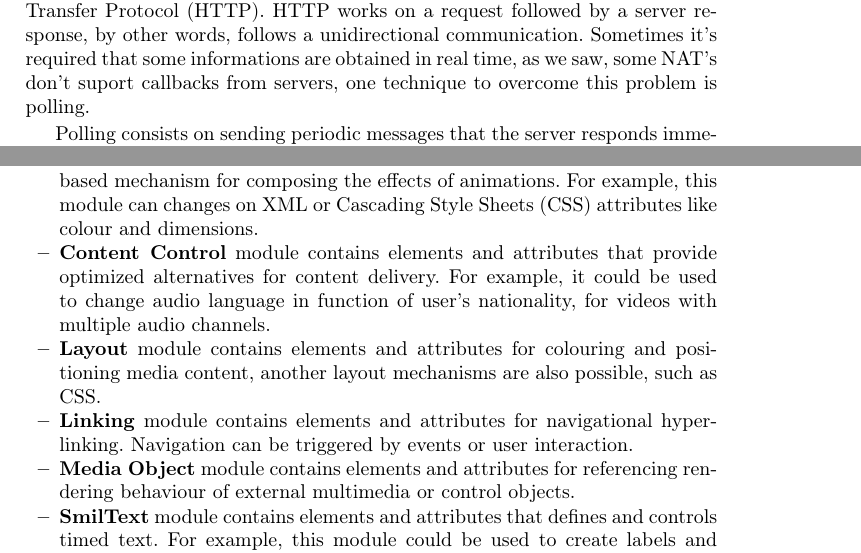
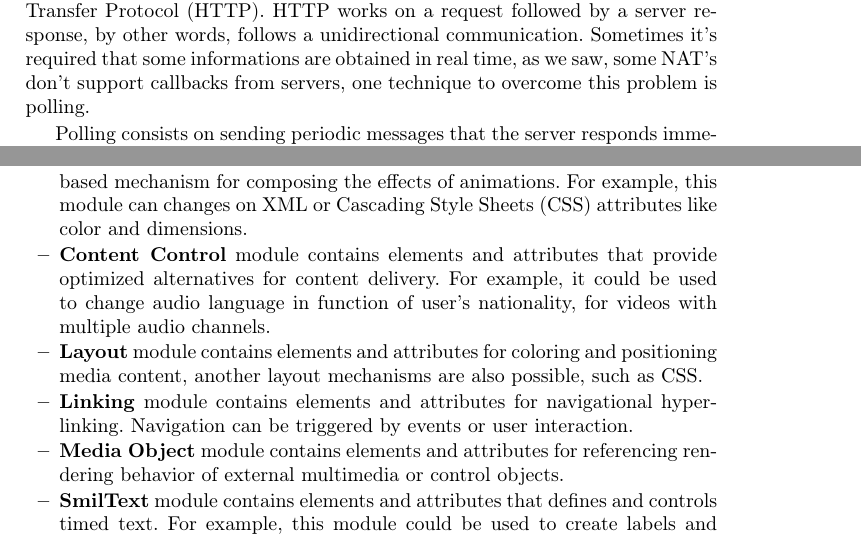
Before and after one commit to hdlopesrocha/ist168621, a LaTeX thesis (tese/project.tex, which reads tese/section02.tex, tese/section03.tex): two parts of pages 6 and 9 of 17, joined at a grey line, cut so that both start at the same text. Compiled offline with pdfLaTeX.

Commit message:
corrected some minor syntax errors

```diff
--- a/tese/section02.tex
+++ b/tese/section02.tex
@@ -7,7 +7,7 @@
 
   \ac{WebRTC} uses \ac{SDP} \cite{rfc4566} to define peer connection properties such as types of supported media, codecs, protocols used and network information. An \ac{SDP} offer describes to other peers the expected type of communication and its details, such as used transport protocols, codecs, security and other.
 
-  One of signaling requisites is bi-directional communication over \ac{HTTP}. \ac{HTTP} works on a request followed by a server response, by other words, follows a unidirectional communication. Sometimes it's required that some informations are obtained in real time, as we saw, some \ac{NAT}'s don't suport callbacks from servers, one technique to overcome this problem is polling.
+  One of signaling requisites is bi-directional communication over \ac{HTTP}. \ac{HTTP} works on a request followed by a server response, by other words, follows a unidirectional communication. Sometimes it's required that some informations are obtained in real time, as we saw, some \ac{NAT}'s don't support callbacks from servers, one technique to overcome this problem is polling.
 
   Polling consists on sending periodic messages that the server responds immediately with empty content or fresh information. Real time communications are unpredictable, if the time between periodic requests is short, most of the time the server will return empty results wasting network bandwidth and energy. On the other hand, if the time between periodic requests is large, newer messages may arrive later.
 
--- a/tese/section03.tex
+++ b/tese/section03.tex
@@ -24,15 +24,15 @@
 
 \begin{itemize}
 
-  \item \textbf{Animation} module contains elements and attributes that define a time based mechanism for composing the effects of animations. For example, this module can changes on \ac{XML} or \ac{CSS} attributes like colour and dimensions.
+  \item \textbf{Animation} module contains elements and attributes that define a time based mechanism for composing the effects of animations. For example, this module can changes on \ac{XML} or \ac{CSS} attributes like color and dimensions.
 
   \item \textbf{Content Control} module contains elements and attributes that provide optimized alternatives for content delivery. For example, it could be used to change audio language in function of user's nationality, for videos with multiple audio channels.
 
-  \item \textbf{Layout} module contains elements and attributes for colouring and positioning media content, another layout mechanisms are also possible, such as \ac{CSS}.
+  \item \textbf{Layout} module contains elements and attributes for coloring and positioning media content, another layout mechanisms are also possible, such as \ac{CSS}.
 
   \item \textbf{Linking} module contains elements and attributes for navigational hyperlinking. Navigation can be triggered by events or user interaction.
 
-  \item \textbf{Media Object} module contains elements and attributes for referencing rendering behaviour of external multimedia or control objects.
+  \item \textbf{Media Object} module contains elements and attributes for referencing rendering behavior of external multimedia or control objects.
 
   \item \textbf{SmilText} module contains elements and attributes that defines and controls timed text. For example, this module could be used to create labels and captions.
 
```
Also changed, not shown: tese/section01.tex (+1 -1 lines), tese/project.pdf.
